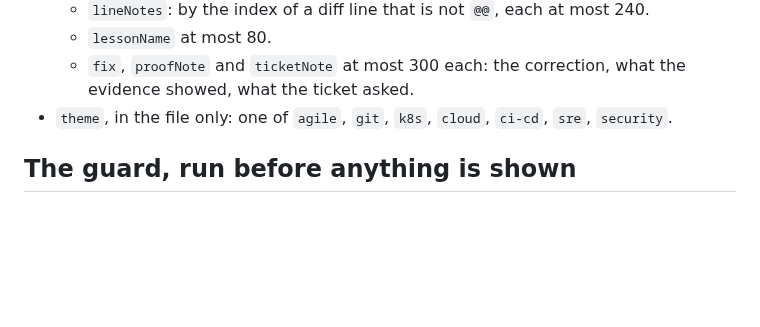
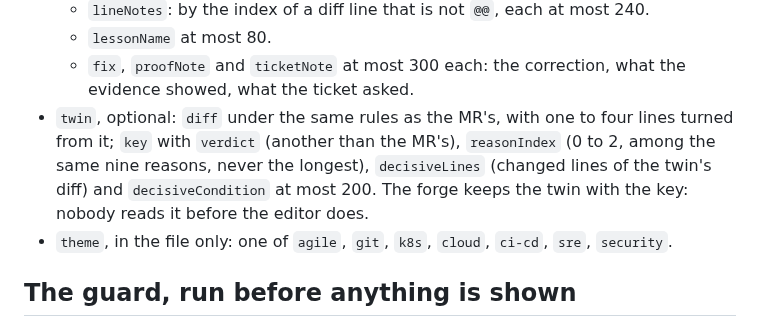
Before and after one commit to mazzyst/skillboss-dojo, a Markdown page: envelope/mr/SKILL.md, the part around one of its changes. GitHub-like rendering; blank space fills up the shorter version.

```diff
--- a/envelope/mr/SKILL.md
+++ b/envelope/mr/SKILL.md
@@ -251,6 +261,12 @@ check a fact. So the key follows this method.
   - `lessonName` at most 80.
   - `fix`, `proofNote` and `ticketNote` at most 300 each: the
     correction, what the evidence showed, what the ticket asked.
+- `twin`, optional: `diff` under the same rules as the MR's, with one to
+  four lines turned from it; `key` with `verdict` (another than the MR's),
+  `reasonIndex` (0 to 2, among the same nine reasons, never the longest),
+  `decisiveLines` (changed lines of the twin's diff) and
+  `decisiveCondition` at most 200. The forge keeps the twin with the key:
+  nobody reads it before the editor does.
 - `theme`, in the file only: one of `agile`, `git`, `k8s`, `cloud`,
   `ci-cd`, `sre`, `security`.
 
```
Also changed, not shown: other parts of envelope/mr/SKILL.md (+32 -10 lines), envelope/SPEC.md (+1 -1 lines).
